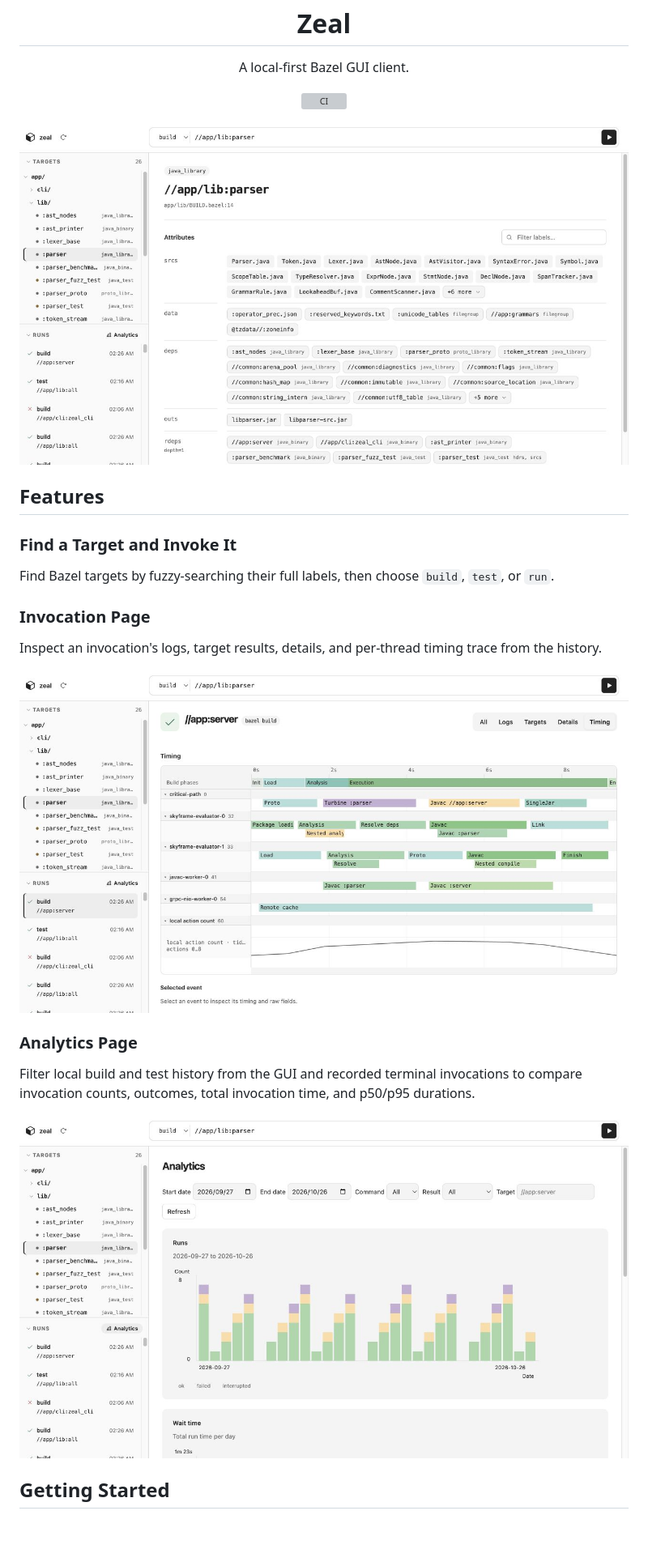
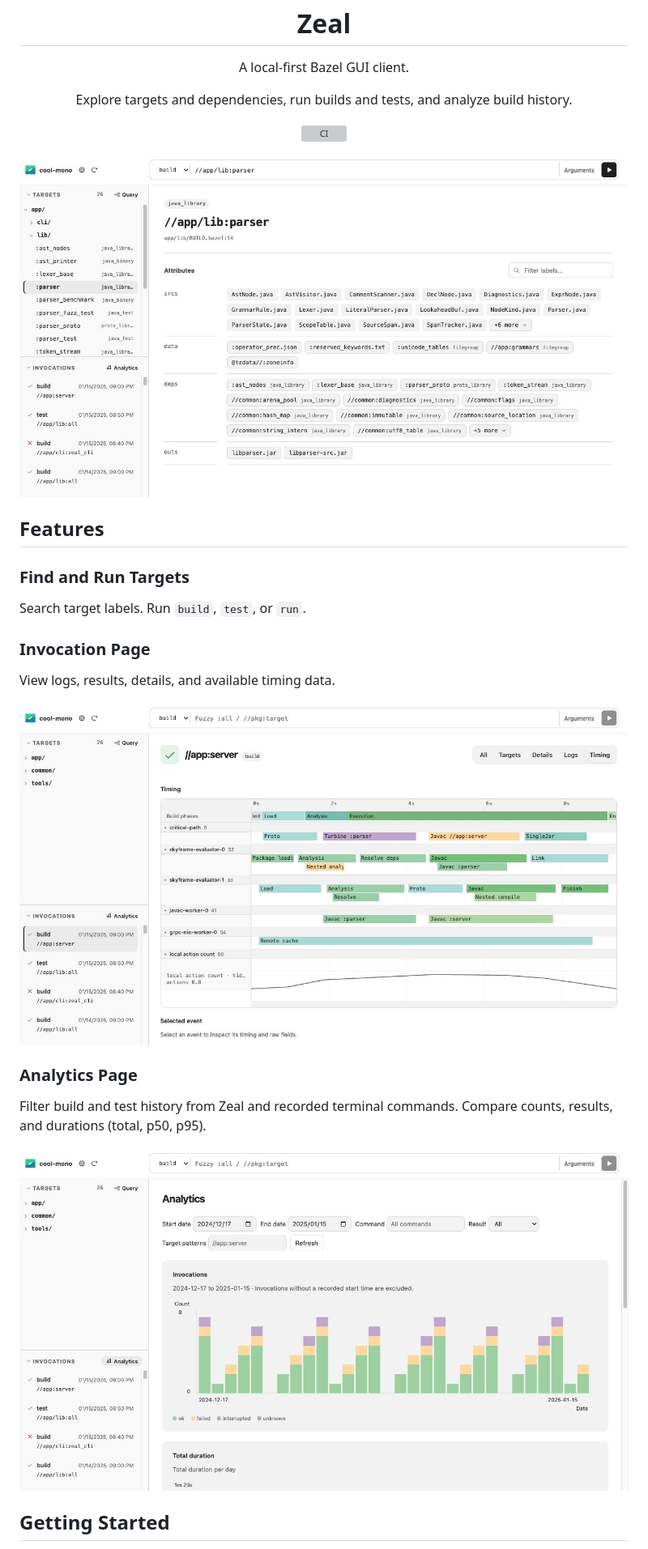
Before and after one commit to OhataKenji/zeal, a Markdown page: README.md, the part around one of its changes. Shown at 81% size. Drawn GitHub-style; pictures changed too: docs/screenshots/analytics-page.jpg, docs/screenshots/overview.jpg, docs/screenshots/run-page.jpg; blank space fills up the shorter version; grey boxes are pictures that could not be loaded.

Commit message:
Improve README onboarding and screenshots

```diff
--- a/README.md
+++ b/README.md
@@ -5,6 +5,8 @@
 <h1 align="center">Zeal</h1>
 
 <p align="center">A local-first Bazel GUI client.</p>
+
+<p align="center">Explore targets and dependencies, run builds and tests, and analyze build history.</p>
 
 <p align="center">
   <a href="https://github.com/OhataKenji/zeal/actions/workflows/ci.yml"><img src="https://github.com/OhataKenji/zeal/actions/workflows/ci.yml/badge.svg" alt="CI"></a>
@@ -14,19 +16,19 @@
 
 ## Features
 
-### Find a Target and Invoke It
+### Find and Run Targets
 
-Find Bazel targets by fuzzy-searching their full labels, then choose `build`, `test`, or `run`.
+Search target labels. Run `build`, `test`, or `run`.
 
 ### Invocation Page
 
-Inspect an invocation's logs, target results, details, and per-thread timing trace from the history.
+View logs, results, details, and available timing data.
 
 ![Invocation Page showing build phases and a per-thread timing trace](docs/screenshots/run-page.jpg)
 
 ### Analytics Page
 
-Filter local build and test history from the GUI and recorded terminal invocations to compare invocation counts, outcomes, total invocation time, and p50/p95 durations.
+Filter build and test history from Zeal and recorded terminal commands. Compare counts, results, and durations (total, p50, p95).
 
 ![Analytics Page showing date filters and daily invocation counts by outcome](docs/screenshots/analytics-page.jpg)
 
```
Also changed, not shown: other parts of README.md (+25 -5 lines), docs/screenshots/open-workspace.jpg (added).
